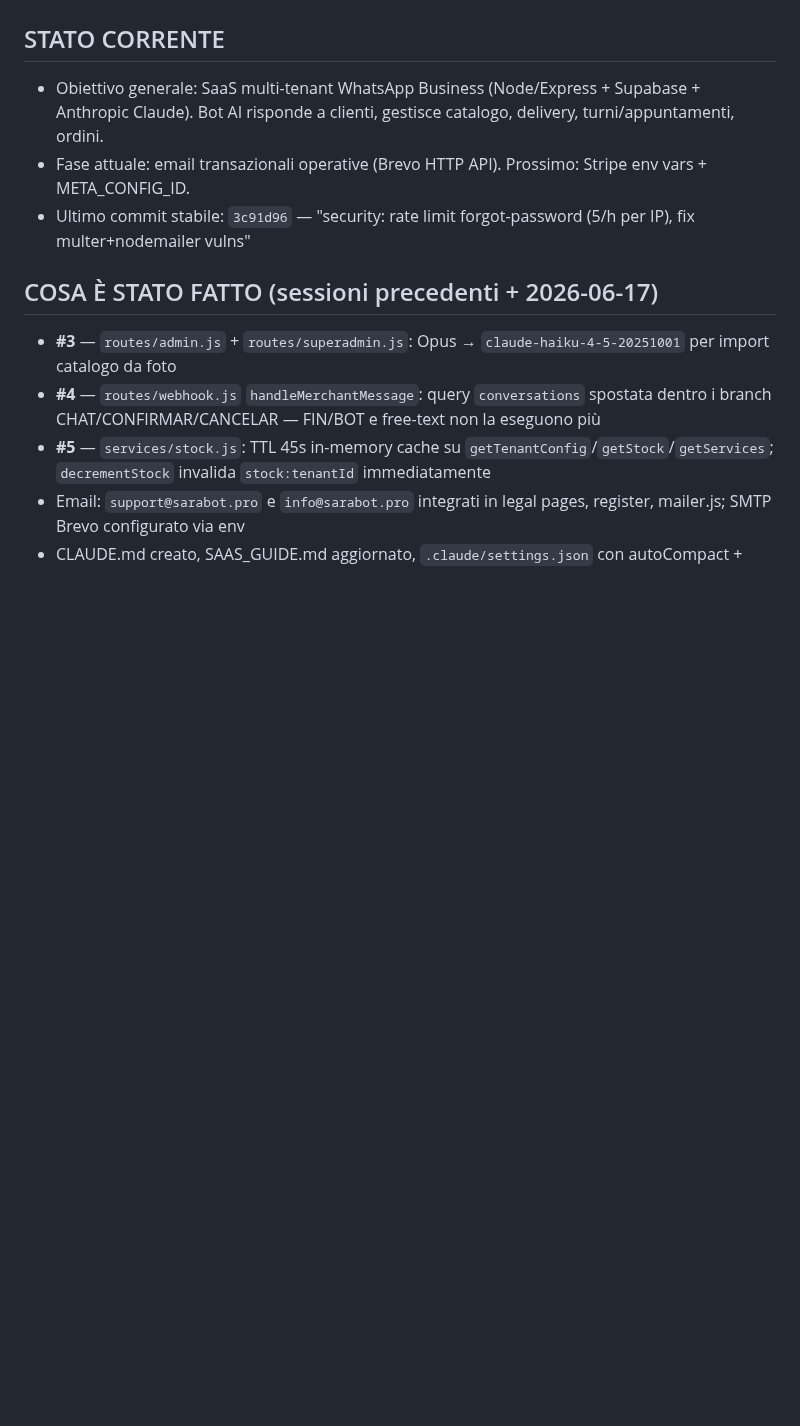
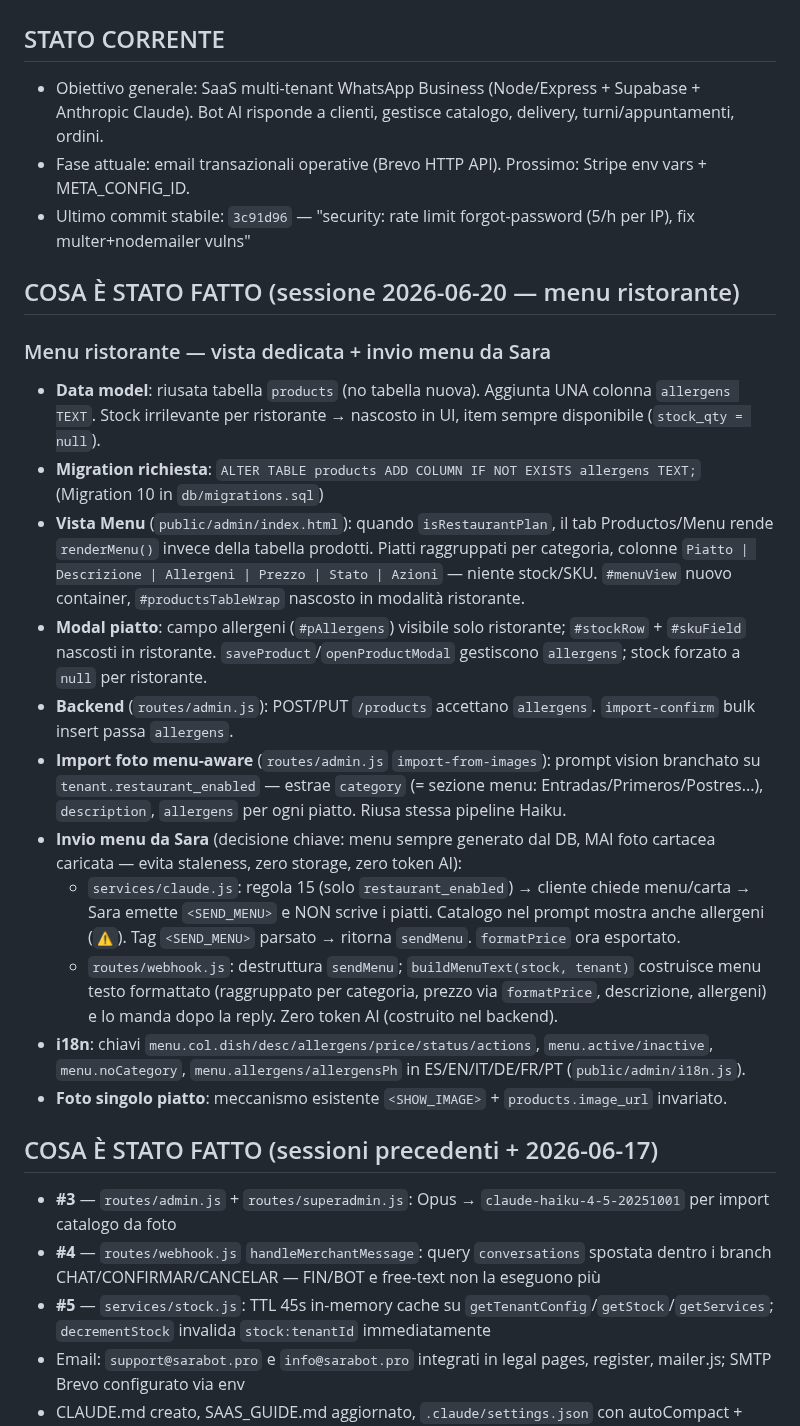
Before and after one commit to fraccetta-hub/sara-bot, a Markdown page: HANDOFF.md, the part around one of its changes. GitHub-like rendering; blank space fills up the shorter version.

```diff
--- a/HANDOFF.md
+++ b/HANDOFF.md
@@ -4,6 +4,21 @@
 - Obiettivo generale: SaaS multi-tenant WhatsApp Business (Node/Express + Supabase + Anthropic Claude). Bot AI risponde a clienti, gestisce catalogo, delivery, turni/appuntamenti, ordini.
 - Fase attuale: email transazionali operative (Brevo HTTP API). Prossimo: Stripe env vars + META_CONFIG_ID.
 - Ultimo commit stabile: `3c91d96` — "security: rate limit forgot-password (5/h per IP), fix multer+nodemailer vulns"
+
+## COSA È STATO FATTO (sessione 2026-06-20 — menu ristorante)
+
+### Menu ristorante — vista dedicata + invio menu da Sara
+- **Data model**: riusata tabella `products` (no tabella nuova). Aggiunta UNA colonna `allergens TEXT`. Stock irrilevante per ristorante → nascosto in UI, item sempre disponibile (`stock_qty = null`).
+- **Migration richiesta**: `ALTER TABLE products ADD COLUMN IF NOT EXISTS allergens TEXT;` (Migration 10 in `db/migrations.sql`)
+- **Vista Menu** (`public/admin/index.html`): quando `isRestaurantPlan`, il tab Productos/Menu rende `renderMenu()` invece della tabella prodotti. Piatti raggruppati per categoria, colonne `Piatto | Descrizione | Allergeni | Prezzo | Stato | Azioni` — niente stock/SKU. `#menuView` nuovo container, `#productsTableWrap` nascosto in modalità ristorante.
+- **Modal piatto**: campo allergeni (`#pAllergens`) visibile solo ristorante; `#stockRow` + `#skuField` nascosti in ristorante. `saveProduct`/`openProductModal` gestiscono `allergens`; stock forzato a `null` per ristorante.
+- **Backend** (`routes/admin.js`): POST/PUT `/products` accettano `allergens`. `import-confirm` bulk insert passa `allergens`.
+- **Import foto menu-aware** (`routes/admin.js` `import-from-images`): prompt vision branchato su `tenant.restaurant_enabled` — estrae `category` (= sezione menu: Entradas/Primeros/Postres...), `description`, `allergens` per ogni piatto. Riusa stessa pipeline Haiku.
+- **Invio menu da Sara** (decisione chiave: menu sempre generato dal DB, MAI foto cartacea caricata — evita staleness, zero storage, zero token AI):
+  - `services/claude.js`: regola 15 (solo `restaurant_enabled`) → cliente chiede menu/carta → Sara emette `<SEND_MENU>` e NON scrive i piatti. Catalogo nel prompt mostra anche allergeni (`⚠️`). Tag `<SEND_MENU>` parsato → ritorna `sendMenu`. `formatPrice` ora esportato.
+  - `routes/webhook.js`: destruttura `sendMenu`; `buildMenuText(stock, tenant)` costruisce menu testo formattato (raggruppato per categoria, prezzo via `formatPrice`, descrizione, allergeni) e lo manda dopo la reply. Zero token AI (costruito nel backend).
+- **i18n**: chiavi `menu.col.dish/desc/allergens/price/status/actions`, `menu.active/inactive`, `menu.noCategory`, `menu.allergens/allergensPh` in ES/EN/IT/DE/FR/PT (`public/admin/i18n.js`).
+- **Foto singolo piatto**: meccanismo esistente `<SHOW_IMAGE>` + `products.image_url` invariato.
 
 ## COSA È STATO FATTO (sessioni precedenti + 2026-06-17)
 - **#3** — `routes/admin.js` + `routes/superadmin.js`: Opus → `claude-haiku-4-5-20251001` per import catalogo da foto
```
Also changed, not shown: other parts of HANDOFF.md (+10 -0 lines).
